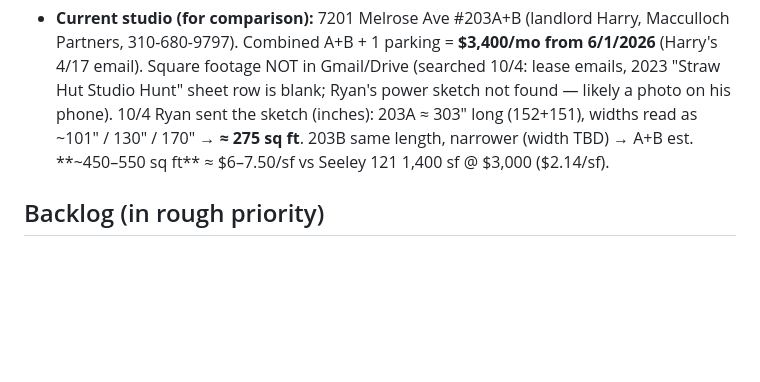
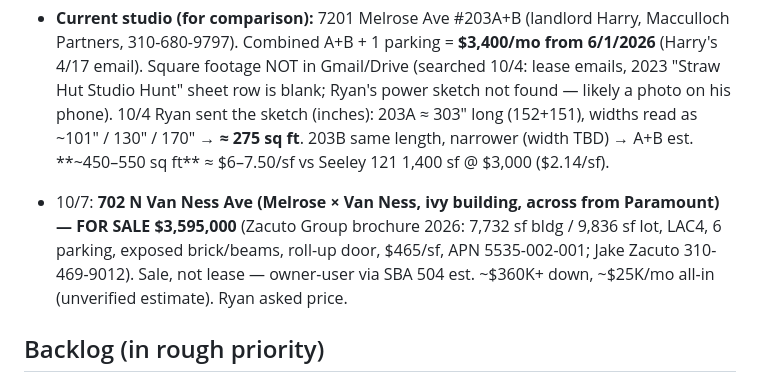
Before and after one commit to strawhutmedia/Houses, a Markdown page: CLAUDE.md, the part around the change. GitHub-like rendering; blank space fills up the shorter version.

Commit message:
CLAUDE.md: 702 N Van Ness sale listing
Co-Authored-By: Claude Opus 5.5 <noreply@anthropic.com>
Claude-Session: https://claude.ai/code/session_01HKscuiBvRqtFHYMNUv5e91

```diff
--- a/CLAUDE.md
+++ b/CLAUDE.md
@@ -222,6 +222,12 @@ his: call April / get the cross street so we can pull assessor data.
   ~101" / 130" / 170" → **≈ 275 sq ft**. 203B same length, narrower (width TBD) →
   A+B est. **~450–550 sq ft** ≈ $6–7.50/sf vs Seeley 121 1,400 sf @ $3,000 ($2.14/sf).
 
+- 10/7: **702 N Van Ness Ave (Melrose × Van Ness, ivy building, across from
+  Paramount) — FOR SALE $3,595,000** (Zacuto Group brochure 2026: 7,732 sf bldg /
+  9,836 sf lot, LAC4, 6 parking, exposed brick/beams, roll-up door, $465/sf,
+  APN 5535-002-001; Jake Zacuto 310-469-9012). Sale, not lease — owner-user via
+  SBA 504 est. ~$360K+ down, ~$25K/mo all-in (unverified estimate). Ryan asked price.
+
 ## Backlog (in rough priority)
 
 1. Watch the Routine's output quality — discovery was rebuilt 9/9 to read
```
